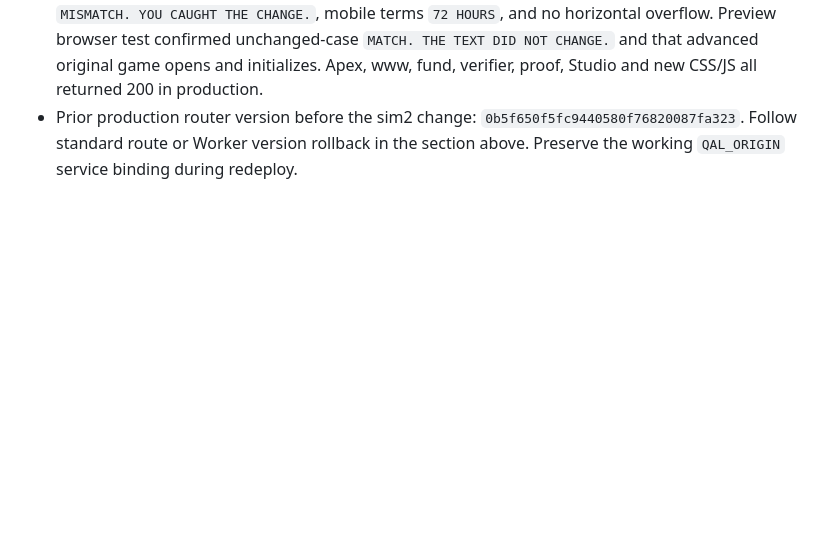
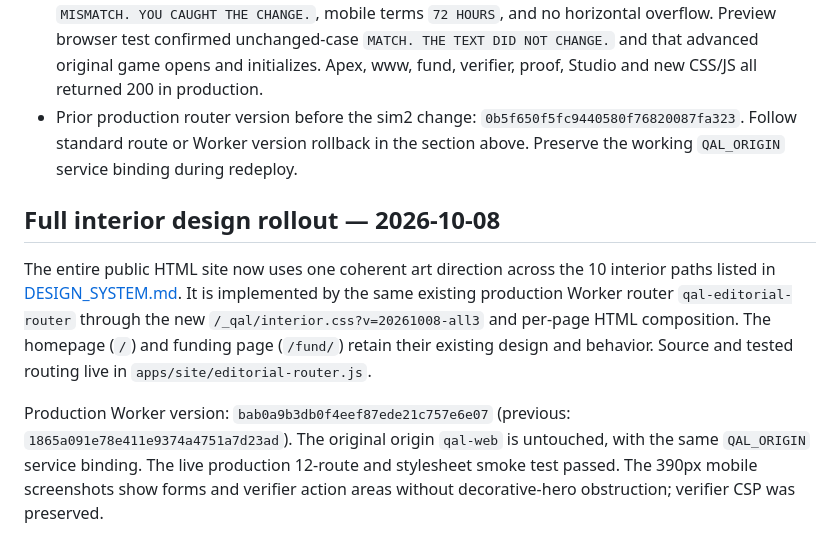
Before and after one commit to TheArtOfSound/qev-anchor-layer, a Markdown page: apps/site/EDITORIAL_DEPLOYMENT.md, the part around the change. Drawn GitHub-style; blank space fills up the shorter version.

Commit message:
docs(qal): record production rollout across all interior routes

```diff
--- a/apps/site/EDITORIAL_DEPLOYMENT.md
+++ b/apps/site/EDITORIAL_DEPLOYMENT.md
@@ -46,3 +46,9 @@ Then verify apex + www homepage, fund page, CSS and JS endpoints, and the unchan
 - The homepage primary CTA now targets `#try-it` rather than the hidden advanced game. Beginner-first simulation CSS/JS are served by the editorial router as `/_qal/design-v2.css` and `/_qal/design-v2.js`, version `20261008-sim2`.
 - Production browser test: apex 390px and www 1366px SHA-256 altered-case interaction produced `MISMATCH. YOU CAUGHT THE CHANGE.`, mobile terms `72 HOURS`, and no horizontal overflow. Preview browser test confirmed unchanged-case `MATCH. THE TEXT DID NOT CHANGE.` and that advanced original game opens and initializes. Apex, www, fund, verifier, proof, Studio and new CSS/JS all returned 200 in production.
 - Prior production router version before the sim2 change: `0b5f650f5fc9440580f76820087fa323`. Follow standard route or Worker version rollback in the section above. Preserve the working `QAL_ORIGIN` service binding during redeploy.
+
+## Full interior design rollout — 2026-10-08
+
+The entire public HTML site now uses one coherent art direction across the 10 interior paths listed in [DESIGN_SYSTEM.md](./DESIGN_SYSTEM.md). It is implemented by the same existing production Worker router `qal-editorial-router` through the new `/_qal/interior.css?v=20261008-all3` and per-page HTML composition. The homepage (`/`) and funding page (`/fund/`) retain their existing design and behavior. Source and tested routing live in `apps/site/editorial-router.js`.
+
+Production Worker version: `bab0a9b3db0f4eef87ede21c757e6e07` (previous: `1865a091e78e411e9374a4751a7d23ad`). The original origin `qal-web` is untouched, with the same `QAL_ORIGIN` service binding. The live production 12-route and stylesheet smoke test passed. The 390px mobile screenshots show forms and verifier action areas without decorative-hero obstruction; verifier CSP was preserved.
```
